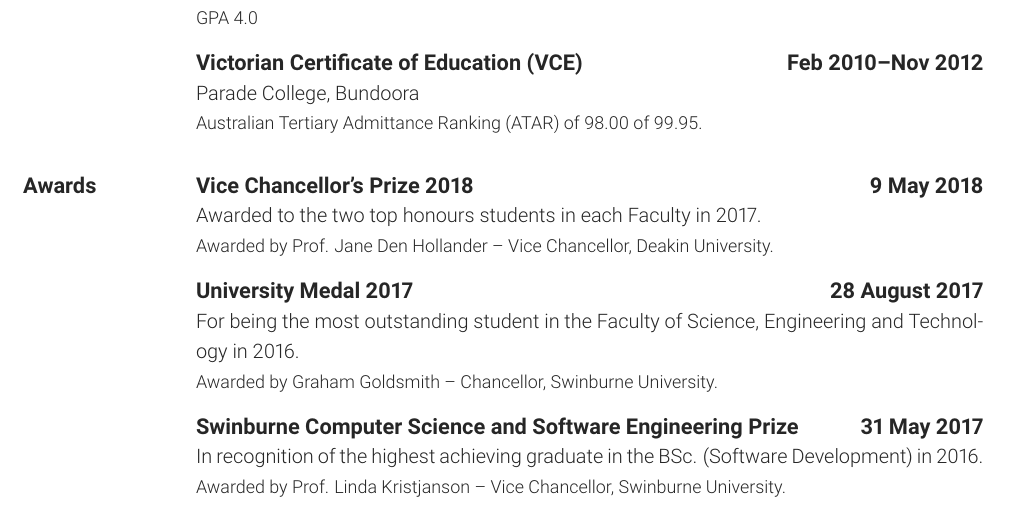
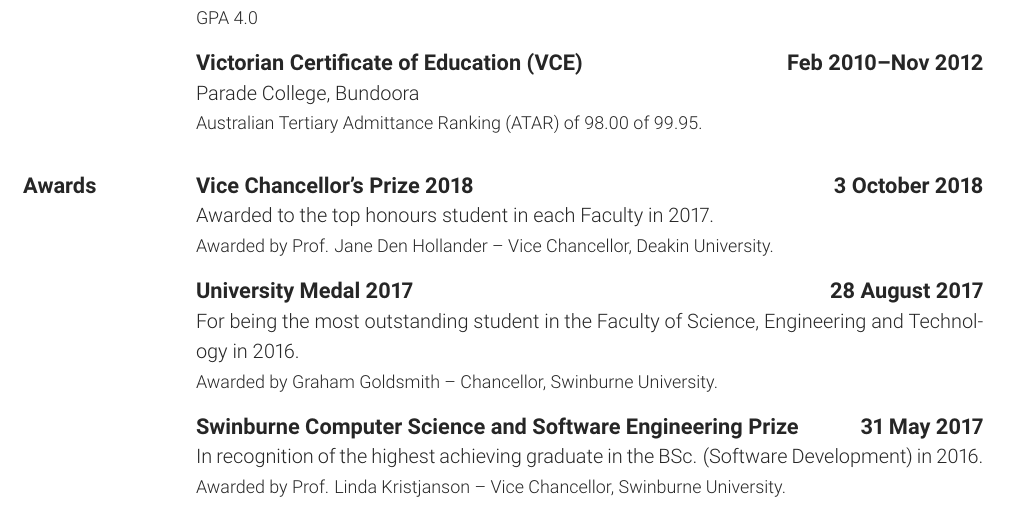
Before and after one commit to alexcu/resume, a LaTeX CV (resume.tex, which reads sections/awards.tex): part of page 3 of 4, cut so that both start at the same text. Compiled offline with pdfLaTeX.

Commit message:
Update VC Prize

```diff
--- a/sections/awards.tex
+++ b/sections/awards.tex
@@ -1,9 +1,9 @@
 \section{Awards}
 
 \award{Vice Chancellor's Prize 2018}
-{Awarded to the two top honours students in each Faculty in 2017.}
+{Awarded to the top honours student in each Faculty in 2017.}
 {Prof. Jane Den Hollander -- Vice Chancellor, Deakin University.}
-{9 May 2018}
+{3 October 2018}
 
 \award{University Medal 2017}
 {For being the most outstanding student in the Faculty of Science, Engineering and Technology in 2016.}
```
Also changed, not shown: resume.pdf.
